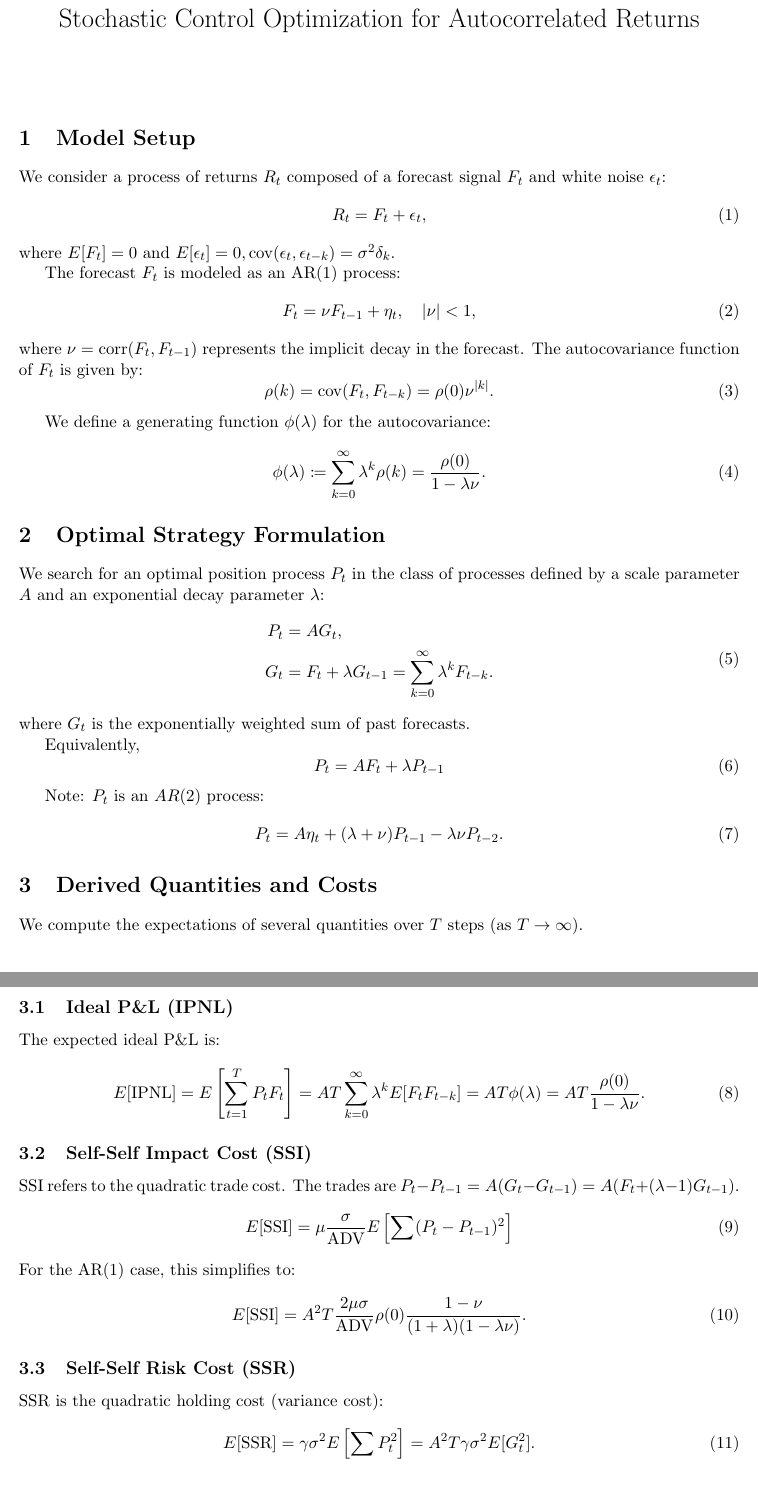
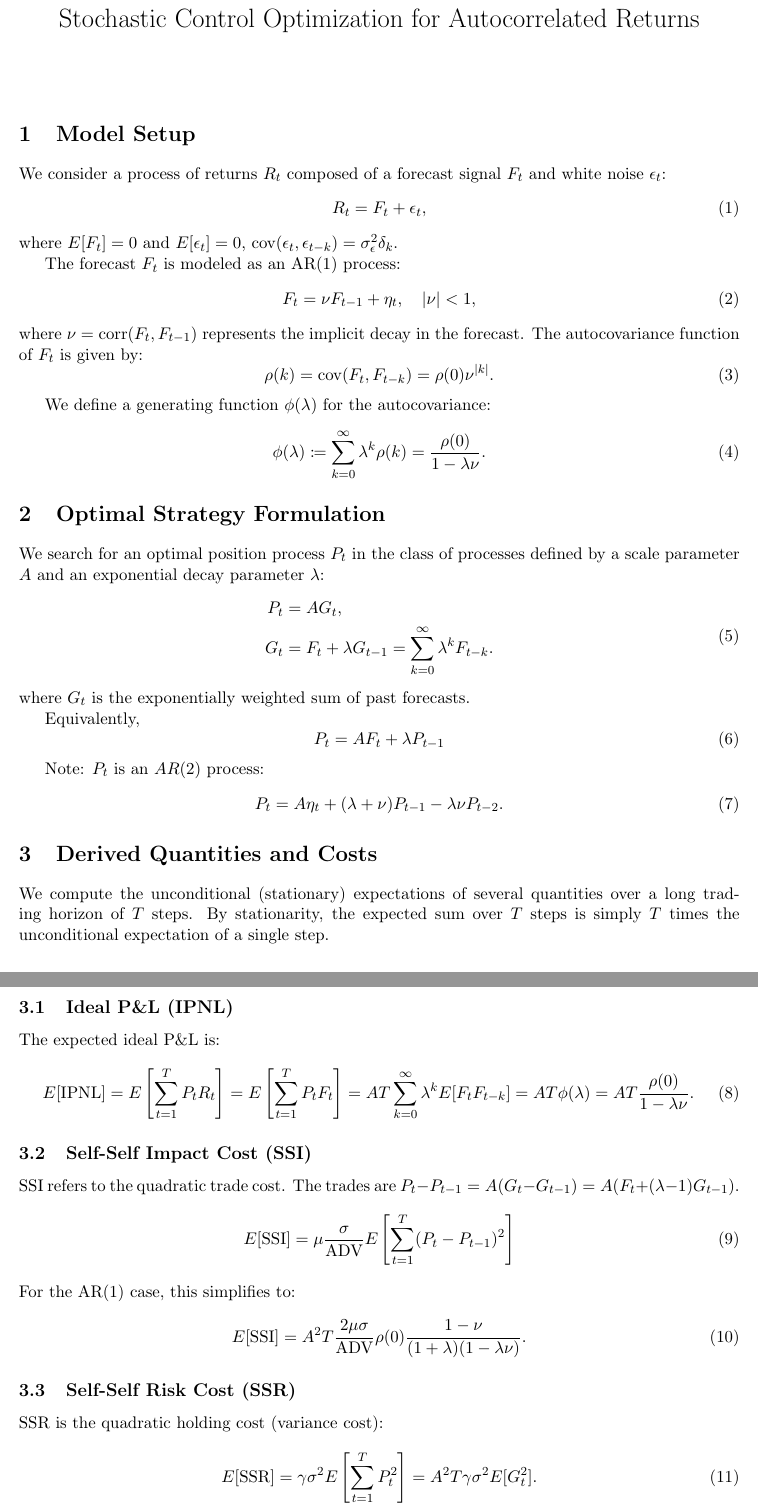
Before and after one commit to mshevelev/paper_notes, a LaTeX document (stoch_control/main.tex): two parts of pages 1 and 2 of 3, joined at a grey line, cut so that both start at the same text, the shorter picture padded with empty space. Compiled offline with pdfLaTeX.

Commit message:
added some comments

```diff
--- a/stoch_control/main.tex
+++ b/stoch_control/main.tex
@@ -21,7 +21,7 @@ We consider a process of returns $R_t$ composed of a forecast signal $F_t$ and w
 \begin{equation}
     R_t = F_t + \epsilon_t,
 \end{equation}
-where $E[F_t] = 0$ and $E[\epsilon_t] = 0, \text{cov}(\epsilon_t, \epsilon_{t-k}) = \sigma^2 \delta_k$.
+where $E[F_t] = 0$ and $E[\epsilon_t] = 0$, $\text{cov}(\epsilon_t, \epsilon_{t-k}) = \sigma_\epsilon^2 \delta_k$.
 
 The forecast $F_t$ is modeled as an AR(1) process:
 \begin{equation}
@@ -62,18 +62,18 @@ Note: $P_t$ is an $AR(2)$ process:
 
 \section{Derived Quantities and Costs}
 
-We compute the expectations of several quantities over $T$ steps (as $T \to \infty$).
+We compute the unconditional (stationary) expectations of several quantities over a long trading horizon of $T$ steps. By stationarity, the expected sum over $T$ steps is simply $T$ times the unconditional expectation of a single step.
 
 \subsection{Ideal P\&L (IPNL)}
 The expected ideal P\&L is:
 \begin{equation}
-    E[\text{IPNL}] = E\left[ \sum_{t=1}^T P_t F_t \right] = A T \sum_{k=0}^\infty \lambda^k E[F_t F_{t-k}] = A T \phi(\lambda) = A T \frac{\rho(0)}{1 - \lambda \nu}.
+    E[\text{IPNL}] = E\left[ \sum_{t=1}^T P_t R_t \right] = E\left[ \sum_{t=1}^T P_t F_t \right] = A T \sum_{k=0}^\infty \lambda^k E[F_t F_{t-k}] = A T \phi(\lambda) = A T \frac{\rho(0)}{1 - \lambda \nu}.
 \end{equation}
 
 \subsection{Self-Self Impact Cost (SSI)}
 SSI refers to the quadratic trade cost. The trades are $P_t - P_{t-1} = A(G_t - G_{t-1}) = A(F_t + (\lambda-1)G_{t-1})$.
 \begin{equation}
-    E[\text{SSI}] = \mu \frac{\sigma}{\text{ADV}} E\left[ \sum (P_t - P_{t-1})^2 \right]
+    E[\text{SSI}] = \mu \frac{\sigma}{\text{ADV}} E\left[ \sum_{t=1}^T (P_t - P_{t-1})^2 \right]
 \end{equation}
 For the AR(1) case, this simplifies to:
 \begin{equation}
@@ -83,7 +83,7 @@ For the AR(1) case, this simplifies to:
 \subsection{Self-Self Risk Cost (SSR)}
 SSR is the quadratic holding cost (variance cost):
 \begin{equation}
-    E[\text{SSR}] = \gamma \sigma^2 E\left[ \sum P_t^2 \right] = A^2 T \gamma \sigma^2 E[G_t^2].
+    E[\text{SSR}] = \gamma \sigma^2 E\left[ \sum_{t=1}^T P_t^2 \right] = A^2 T \gamma \sigma^2 E[G_t^2].
 \end{equation}
 For AR(1) forecasts:
 \begin{equation}
```
